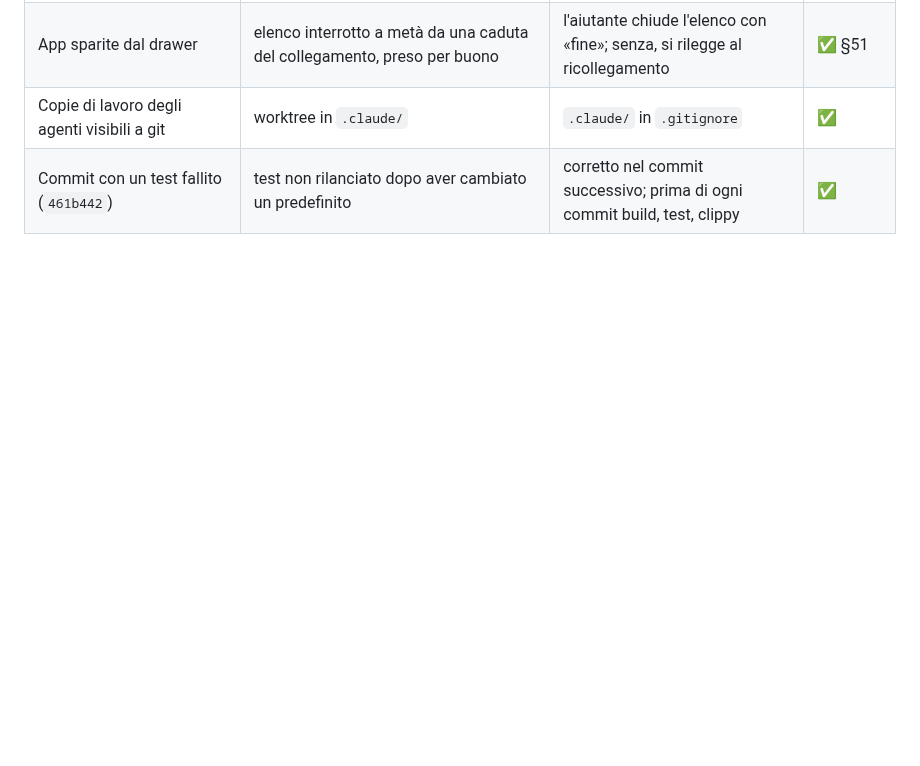
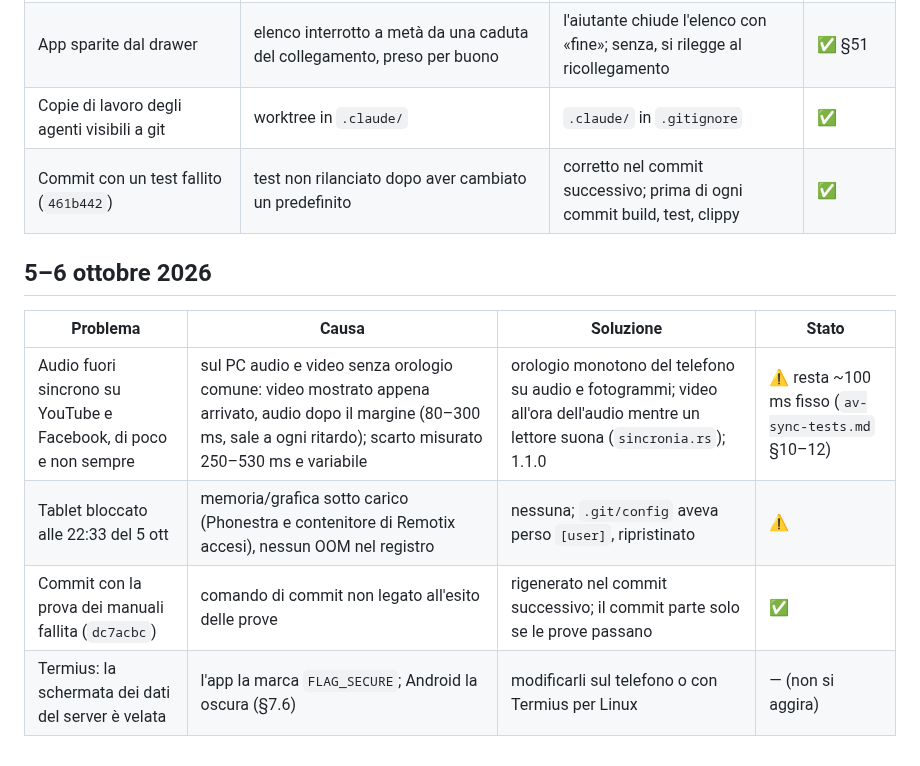
Before and after one commit to nic-fio/PHONESTRA, a Markdown page: notes/issue-log.md, the part around the change. GitHub-like rendering; blank space fills up the shorter version.

Commit message:
Note: registro dei problemi del 5–6 ottobre
Co-Authored-By: Claude Opus 5.5 (1M context) <noreply@anthropic.com>

```diff
--- a/notes/issue-log.md
+++ b/notes/issue-log.md
@@ -66,3 +66,12 @@ Stato: ✅ risolto · ⚠️ aggirato o in parte · ❌ aperto.
 | App sparite dal drawer | elenco interrotto a metà da una caduta del collegamento, preso per buono | l'aiutante chiude l'elenco con «fine»; senza, si rilegge al ricollegamento | ✅ §51 |
 | Copie di lavoro degli agenti visibili a git | worktree in `.claude/` | `.claude/` in `.gitignore` | ✅ |
 | Commit con un test fallito (`461b442`) | test non rilanciato dopo aver cambiato un predefinito | corretto nel commit successivo; prima di ogni commit build, test, clippy | ✅ |
+
+## 5–6 ottobre 2026
+
+| Problema | Causa | Soluzione | Stato |
+|---|---|---|---|
+| Audio fuori sincrono su YouTube e Facebook, di poco e non sempre | sul PC audio e video senza orologio comune: video mostrato appena arrivato, audio dopo il margine (80–300 ms, sale a ogni ritardo); scarto misurato 250–530 ms e variabile | orologio monotono del telefono su audio e fotogrammi; video all'ora dell'audio mentre un lettore suona (`sincronia.rs`); 1.1.0 | ⚠️ resta ~100 ms fisso (`av-sync-tests.md` §10–12) |
+| Tablet bloccato alle 22:33 del 5 ott | memoria/grafica sotto carico (Phonestra e contenitore di Remotix accesi), nessun OOM nel registro | nessuna; `.git/config` aveva perso `[user]`, ripristinato | ⚠️ |
+| Commit con la prova dei manuali fallita (`dc7acbc`) | comando di commit non legato all'esito delle prove | rigenerato nel commit successivo; il commit parte solo se le prove passano | ✅ |
+| Termius: la schermata dei dati del server è velata | l'app la marca `FLAG_SECURE`; Android la oscura (§7.6) | modificarli sul telefono o con Termius per Linux | — (non si aggira) |
```
